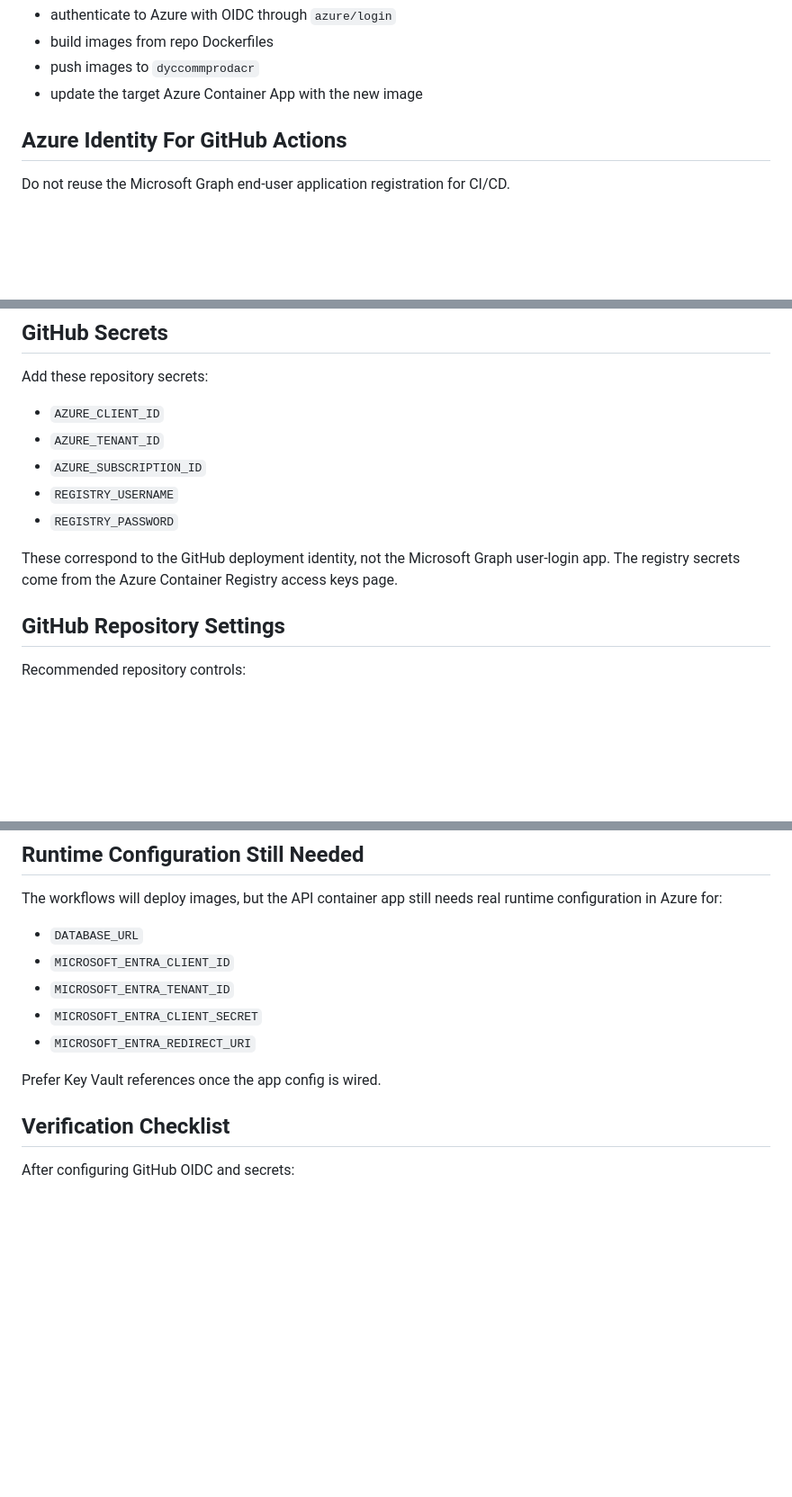
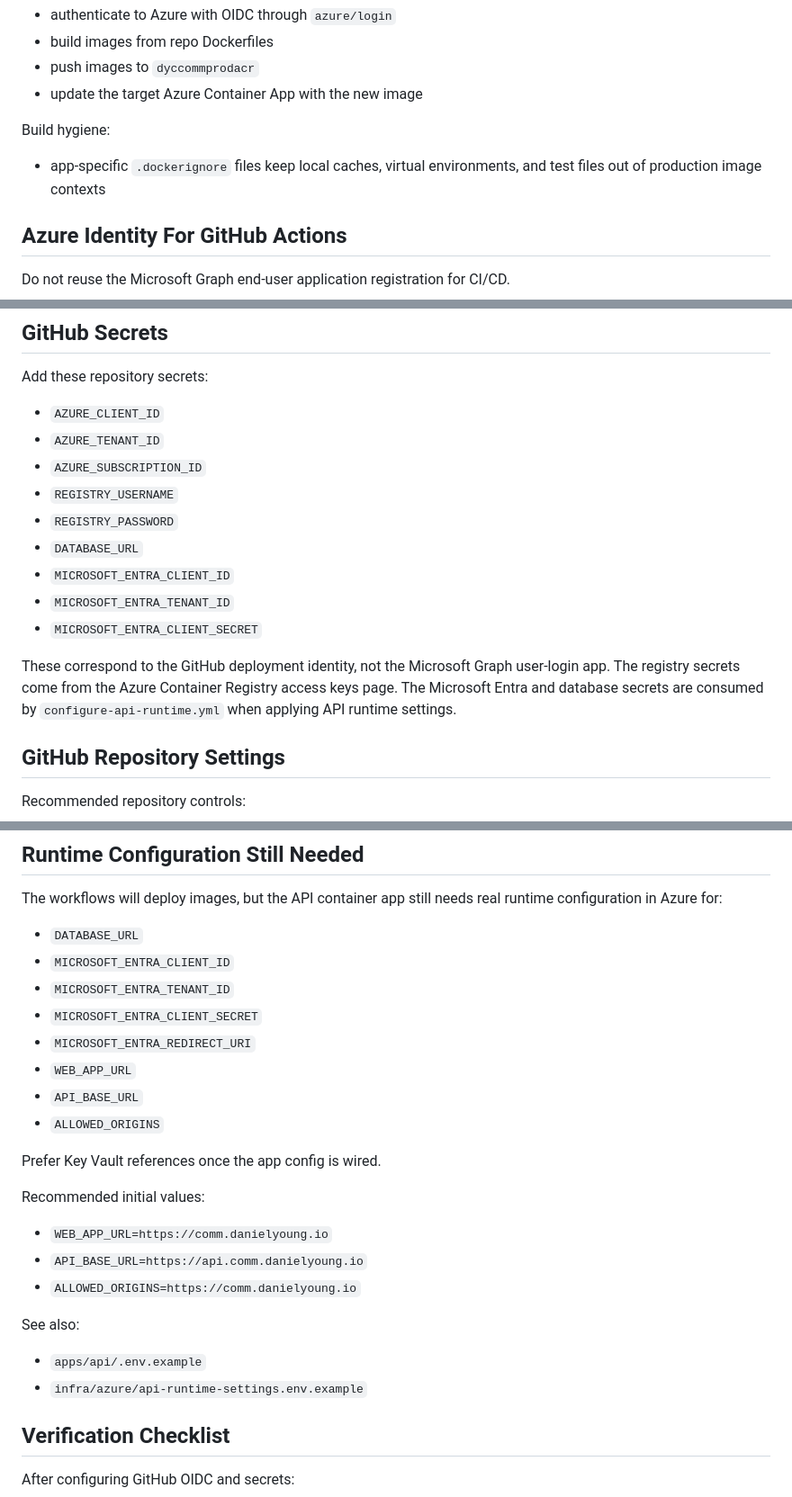
Before and after one commit to MrDanielYoung/dyc-comm, a Markdown page: docs/github-cicd.md, 3 parts joined by grey strips. Shown at 90% size. Rendered like a GitHub page; blank space fills up the shorter version.

```diff
--- a/docs/github-cicd.md
+++ b/docs/github-cicd.md
@@ -42,6 +43,10 @@ Both workflows:
 * build images from repo Dockerfiles
 * push images to `dyccommprodacr`
 * update the target Azure Container App with the new image
+
+Build hygiene:
+
+* app-specific `.dockerignore` files keep local caches, virtual environments, and test files out of production image contexts
 
 ## Azure Identity For GitHub Actions
 
@@ -78,9 +83,14 @@ Add these repository secrets:
 * `AZURE_SUBSCRIPTION_ID`
 * `REGISTRY_USERNAME`
 * `REGISTRY_PASSWORD`
+* `DATABASE_URL`
+* `MICROSOFT_ENTRA_CLIENT_ID`
+* `MICROSOFT_ENTRA_TENANT_ID`
+* `MICROSOFT_ENTRA_CLIENT_SECRET`
 
 These correspond to the GitHub deployment identity, not the Microsoft Graph user-login app.
 The registry secrets come from the Azure Container Registry access keys page.
+The Microsoft Entra and database secrets are consumed by `configure-api-runtime.yml` when applying API runtime settings.
 
 ## GitHub Repository Settings
 
@@ -116,8 +126,22 @@ The workflows will deploy images, but the API container app still needs real run
 * `MICROSOFT_ENTRA_TENANT_ID`
 * `MICROSOFT_ENTRA_CLIENT_SECRET`
 * `MICROSOFT_ENTRA_REDIRECT_URI`
+* `WEB_APP_URL`
+* `API_BASE_URL`
+* `ALLOWED_ORIGINS`
 
 Prefer Key Vault references once the app config is wired.
+
+Recommended initial values:
+
+* `WEB_APP_URL=https://comm.danielyoung.io`
+* `API_BASE_URL=https://api.comm.danielyoung.io`
+* `ALLOWED_ORIGINS=https://comm.danielyoung.io`
+
+See also:
+
+* `apps/api/.env.example`
+* `infra/azure/api-runtime-settings.env.example`
 
 ## Verification Checklist
 
```
Also changed, not shown: other parts of docs/github-cicd.md (+1 -0 lines), docs/mvp-account-strategy.md (+14 -1 lines).
